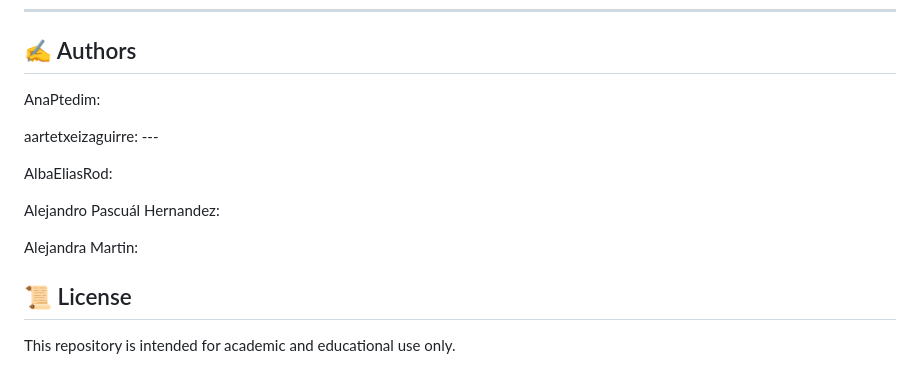
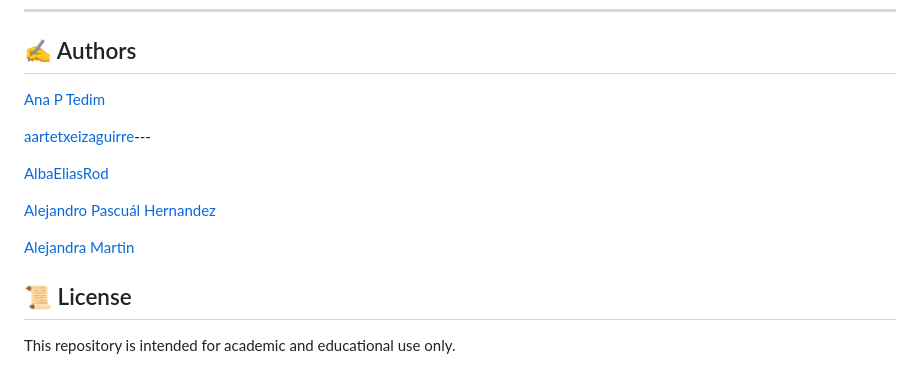
Before and after one commit to al3msvll/R_stats_genes_pca_regression, a Markdown page: README.md, the part around the change. Drawn GitHub-style.

Commit message:
Update authors section in README.md

```diff
--- a/README.md
+++ b/README.md
@@ -216,20 +216,15 @@ When projected onto PCA space:
 ---
 
 ## ✍️ Authors
-AnaPtedim: [
-](https://github.com/AnaPTedim)
+[Ana P Tedim](https://github.com/AnaPTedim)
 
-aartetxeizaguirre: [
-](https://github.com/aartetxeizaguirre-max)---
+[aartetxeizaguirre](https://github.com/aartetxeizaguirre-max)---
 
-AlbaEliasRod: [
-](https://github.com/AlbaEliasRod)
+[AlbaEliasRod](https://github.com/AlbaEliasRod)
 
-Alejandro Pascuál Hernandez: [
-](https://github.com/Alex-PH-Lau)
+[Alejandro Pascuál Hernandez](https://github.com/Alex-PH-Lau)
 
-Alejandra Martin: [
-](https://github.com/al3msvll)
+[Alejandra Martin](https://github.com/al3msvll)
 
 ## 📜 License
 
```
